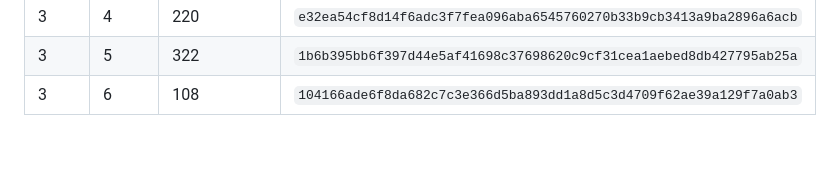
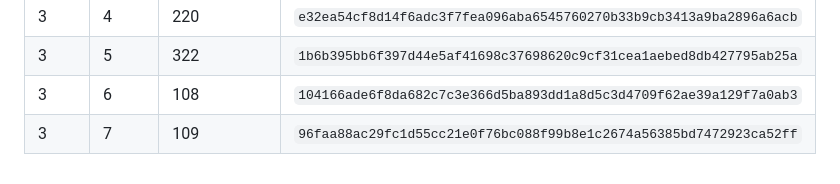
Before and after one commit to Pessegos/prince-of-persia-2-macintosh-native, a Markdown page: docs/CAVERN_ARTWORK.md, the part around the change. Rendered like a GitHub page; blank space fills up the shorter version.

```diff
--- a/docs/CAVERN_ARTWORK.md
+++ b/docs/CAVERN_ARTWORK.md
@@ -354,3 +354,4 @@ artwork; no original golden or mask assertion is discarded.
 | 3 | 4 | 220 | `e32ea54cf8d14f6adc3f7fea096aba6545760270b33b9cb3413a9ba2896a6acb` |
 | 3 | 5 | 322 | `1b6b395bb6f397d44e5af41698c37698620c9cf31cea1aebed8db427795ab25a` |
 | 3 | 6 | 108 | `104166ade6f8da682c7c3e366d5ba893dd1a8d5c3d4709f62ae39a129f7a0ab3` |
+| 3 | 7 | 109 | `96faa88ac29fc1d55cc21e0f76bc088f99b8e1c2674a56385bd7472923ca52ff` |
```
Also changed, not shown: pop2/cavern_retouch.png, 2 other files.
